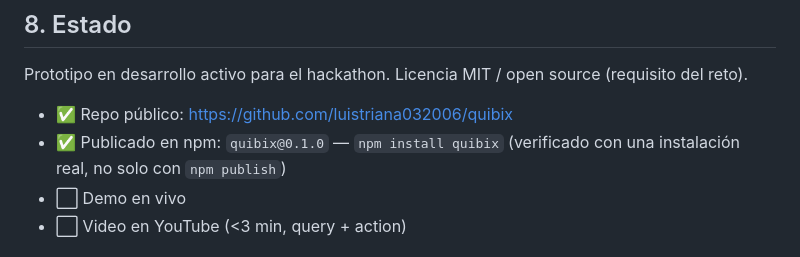
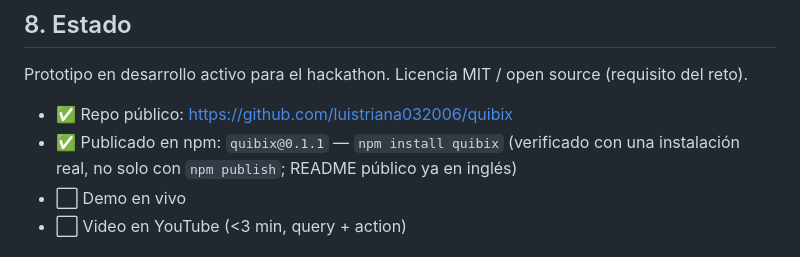
Before and after one commit to luistriana032006/quibix, a Markdown page: CLAUDE.md, the part around the change. GitHub-like rendering.

```diff
--- a/CLAUDE.md
+++ b/CLAUDE.md
@@ -111,7 +111,7 @@ Ambos se muestran en el mismo video demo (<3 min) para evidenciar que el mismo p
 Prototipo en desarrollo activo para el hackathon. Licencia MIT / open source (requisito del reto).
 
 - ✅ Repo público: https://github.com/luistriana032006/quibix
-- ✅ Publicado en npm: `quibix@0.1.0` — `npm install quibix` (verificado con una instalación real, no solo con `npm publish`)
+- ✅ Publicado en npm: `quibix@0.1.1` — `npm install quibix` (verificado con una instalación real, no solo con `npm publish`; README público ya en inglés)
 - ⬜ Demo en vivo
 - ⬜ Video en YouTube (<3 min, query + action)
 
```
Also changed, not shown: apuntes/bitacora.md (+16 -0 lines).
